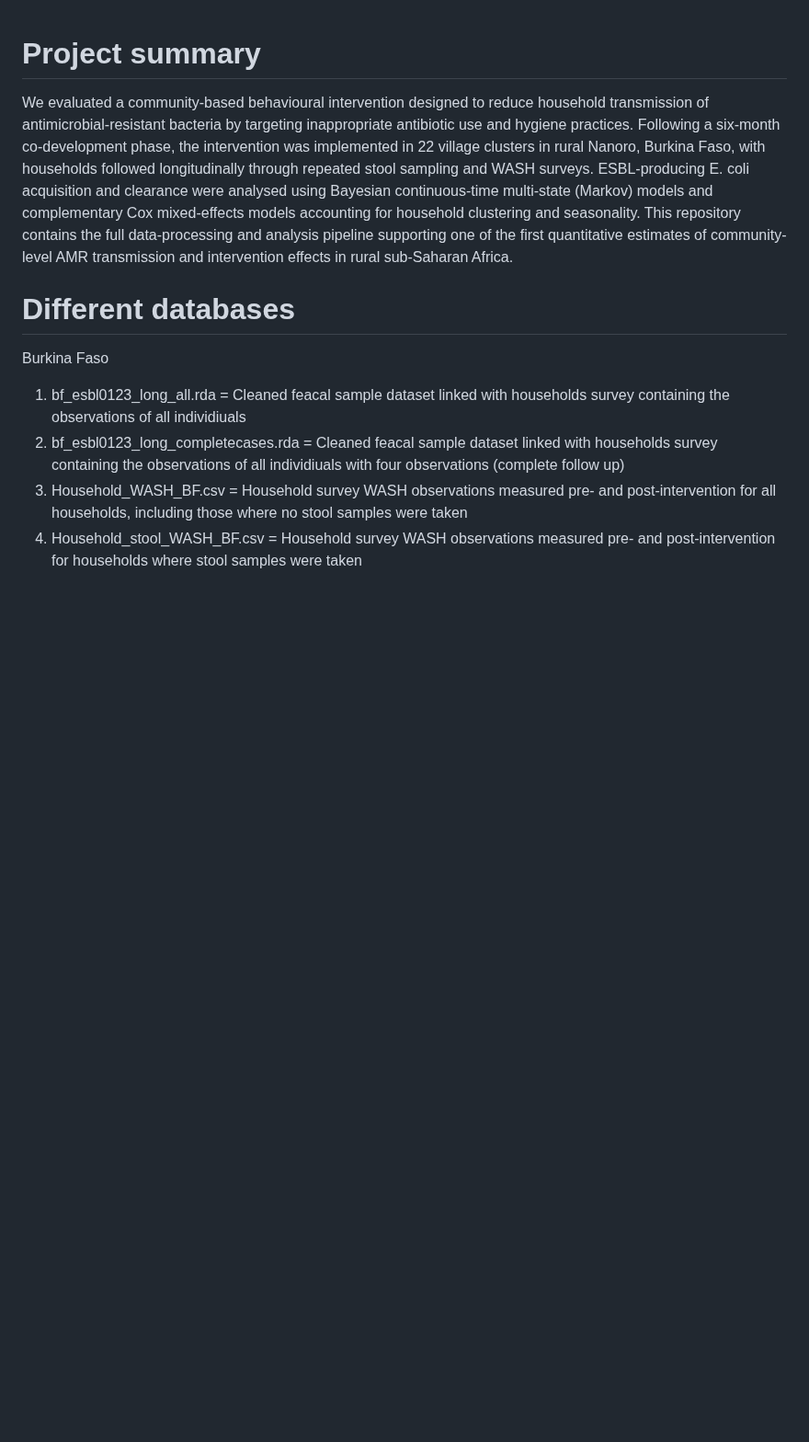
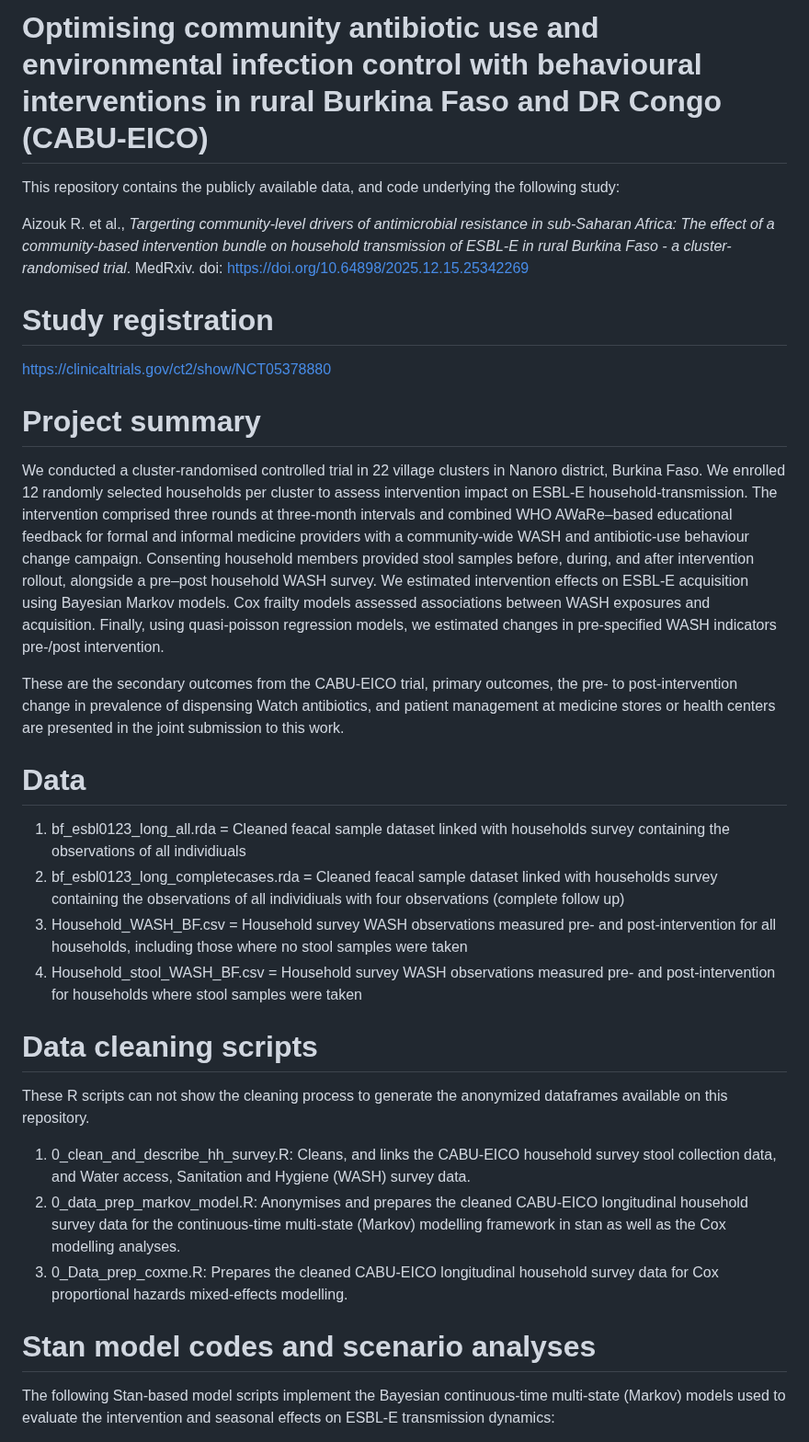
Before and after one commit to RaneemAizouk/CABU-EICO, a Markdown page: README.md, the part around one of its changes. Shown at 92% size. Drawn GitHub-style; blank space fills up the shorter version.

```diff
--- a/README.md
+++ b/README.md
@@ -1,13 +1,28 @@
+# Optimising community antibiotic use and environmental infection control with behavioural interventions in rural Burkina Faso and DR Congo (CABU-EICO)
+This repository contains the publicly available data, and code underlying the following study:
+
+Aizouk R. et al., *Targerting community-level drivers of antimicrobial resistance in sub-Saharan Africa: The effect of a community-based intervention bundle on household transmission of ESBL-E in rural Burkina Faso - a cluster-randomised trial*. MedRxiv. doi: https://doi.org/10.64898/2025.12.15.25342269
+
+# Study registration
+https://clinicaltrials.gov/ct2/show/NCT05378880
+
 # Project summary
-We evaluated a community-based behavioural intervention designed to reduce household transmission of antimicrobial-resistant bacteria by targeting inappropriate antibiotic use and hygiene practices. Following a six-month co-development phase, the intervention was implemented in 22 village clusters in rural Nanoro, Burkina Faso, with households followed longitudinally through repeated stool sampling and WASH surveys. ESBL-producing E. coli acquisition and clearance were analysed using Bayesian continuous-time multi-state (Markov) models and complementary Cox mixed-effects models accounting for household clustering and seasonality. This repository contains the full data-processing and analysis pipeline supporting one of the first quantitative estimates of community-level AMR transmission and intervention effects in rural sub-Saharan Africa.
+We conducted a cluster-randomised controlled trial in 22 village clusters in Nanoro district, Burkina Faso. We enrolled 12 randomly selected households per cluster to assess intervention impact on ESBL-E household-transmission. The intervention comprised three rounds at three-month intervals and combined WHO AWaRe–based educational feedback for formal and informal medicine providers with a community-wide WASH and antibiotic-use behaviour change campaign. Consenting household members provided stool samples before, during, and after intervention rollout, alongside a pre–post household WASH survey. We estimated intervention effects on ESBL-E acquisition using Bayesian Markov models. Cox frailty models assessed associations between WASH exposures and acquisition. Finally, using quasi-poisson regression models, we estimated changes in pre-specified WASH indicators pre-/post intervention.
 
-# Different databases
+These are the secondary outcomes from the CABU-EICO trial, primary outcomes, the pre- to post-intervention change in prevalence of dispensing Watch antibiotics, and patient management at medicine stores or health centers are presented in the joint submission to this work.
 
-Burkina Faso
+# Data
   1) bf_esbl0123_long_all.rda                 = Cleaned feacal sample dataset linked with households survey containing the observations of all individiuals
   2) bf_esbl0123_long_completecases.rda       = Cleaned feacal sample dataset linked with households survey containing the observations of all individiuals with four observations (complete follow up)
   3) Household_WASH_BF.csv                    = Household survey WASH observations measured pre- and post-intervention for all households, including those where no stool samples were taken
   4) Household_stool_WASH_BF.csv              = Household survey WASH observations measured pre- and post-intervention for households where stool samples were taken
 
+# Data cleaning scripts
+These R scripts can not show the cleaning process to generate the anonymized dataframes available on this repository.
+ 1)  0_clean_and_describe_hh_survey.R: Cleans, and links the CABU-EICO household survey stool collection data, and Water access, Sanitation and Hygiene (WASH) survey data.
+ 2)  0_data_prep_markov_model.R: Anonymises and prepares the cleaned CABU-EICO longitudinal household survey data for the continuous-time multi-state (Markov) modelling framework in stan as well as the Cox modelling analyses.
+ 3)  0_Data_prep_coxme.R: Prepares the cleaned CABU-EICO longitudinal household survey data for Cox proportional hazards mixed-effects modelling.
 
+# Stan model codes and scenario analyses
+The following Stan-based model scripts implement the Bayesian continuous-time multi-state (Markov) models used to evaluate the intervention and seasonal effects on ESBL-E transmission dynamics:
 
```
Also changed, not shown: other parts of README.md (+14 -41 lines).
